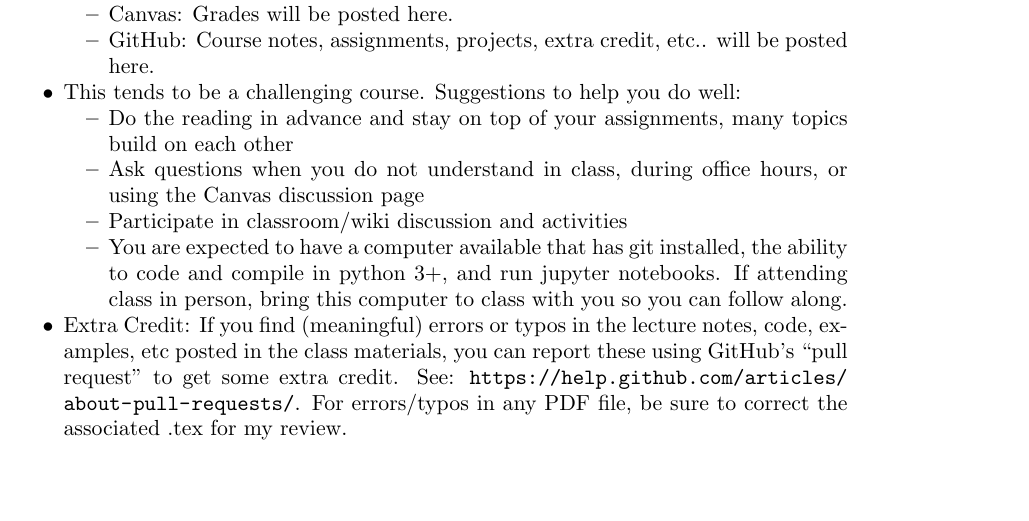
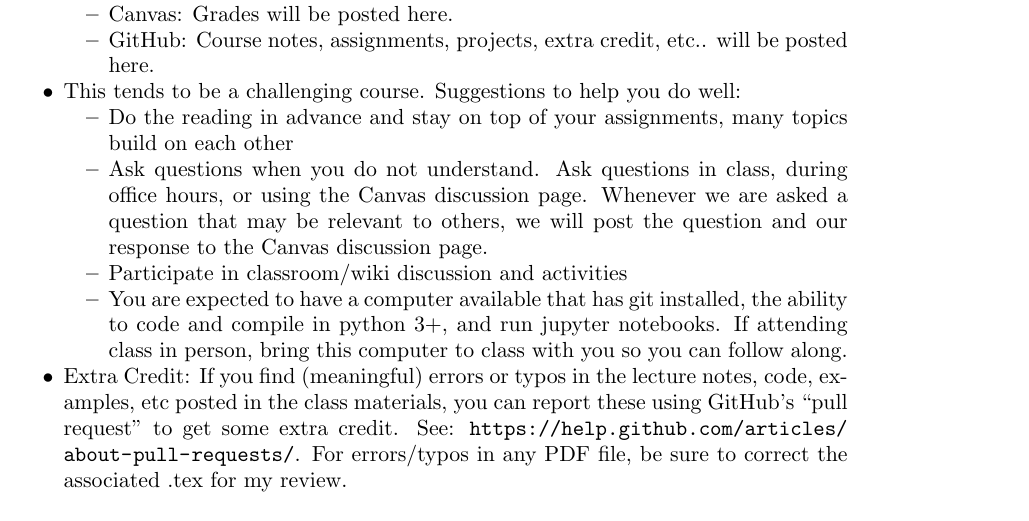
Before and after one commit to yuemeng1994/LectureNotes, a LaTeX paper (Lecture00/Lecture0.tex): part of page 1 of 2, cut so that both start at the same text, the shorter picture padded with empty space. Compiled offline with pdfLaTeX.

Commit message:
update lecture notes to be more precise about question asking

```diff
--- a/Lecture00/Lecture0.tex
+++ b/Lecture00/Lecture0.tex
@@ -27,7 +27,7 @@
 	\item This tends to be a challenging course.  Suggestions to help you do well:
 	\begin{itemize}
 		\item Do the reading in advance and stay on top of your assignments, many topics build on each other
-		\item Ask questions when you do not understand in class, during office hours, or using the Canvas discussion page
+		\item Ask questions when you do not understand. Ask questions in class, during office hours, or using the Canvas discussion page.  Whenever we are asked a question that may be relevant to others, we will post the question and our response to the Canvas discussion page.
 		\item Participate in classroom/wiki discussion and activities
 		\item You are expected to have a computer available that has git installed, the ability to code and compile in python 3+, and run jupyter notebooks.  If attending class in person, bring this computer to class with you so you can follow along.
 	\end{itemize}
```
